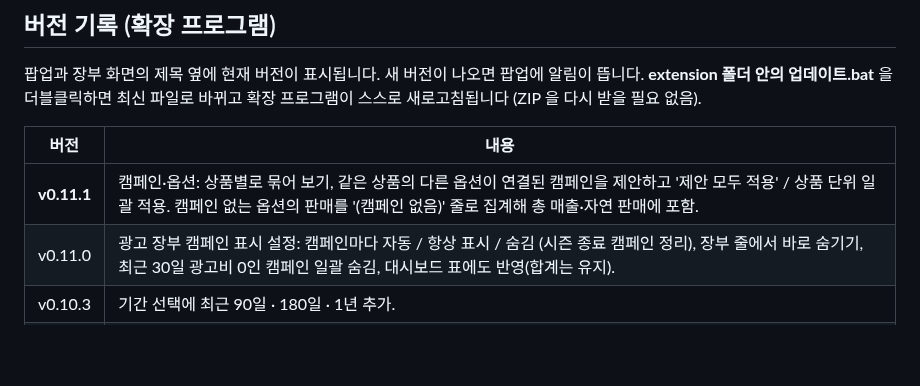
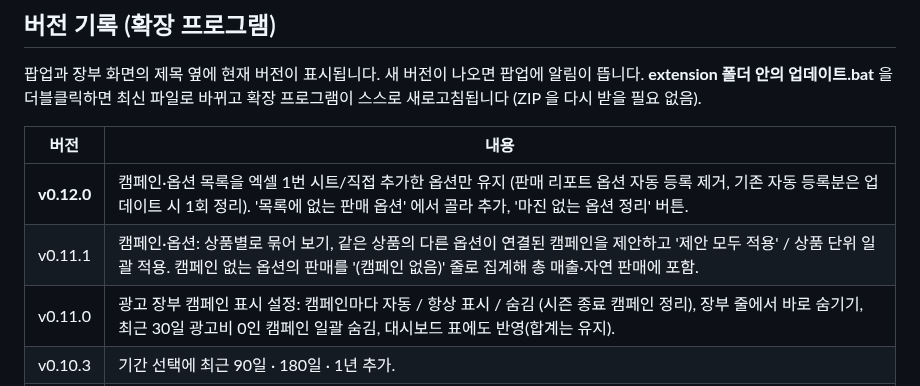
Before and after one commit to luvseogenie/-, a Markdown page: README.md, the part around the change. Rendered like a GitHub page; blank space fills up the shorter version.

```diff
--- a/README.md
+++ b/README.md
@@ -22,7 +22,8 @@
 
 | 버전 | 내용 |
 |---|---|
-| **v0.11.1** | 캠페인·옵션: 상품별로 묶어 보기, 같은 상품의 다른 옵션이 연결된 캠페인을 제안하고 '제안 모두 적용' / 상품 단위 일괄 적용. 캠페인 없는 옵션의 판매를 '(캠페인 없음)' 줄로 집계해 총 매출·자연 판매에 포함. |
+| **v0.12.0** | 캠페인·옵션 목록을 엑셀 1번 시트/직접 추가한 옵션만 유지 (판매 리포트 옵션 자동 등록 제거, 기존 자동 등록분은 업데이트 시 1회 정리). '목록에 없는 판매 옵션' 에서 골라 추가, '마진 없는 옵션 정리' 버튼. |
+| v0.11.1 | 캠페인·옵션: 상품별로 묶어 보기, 같은 상품의 다른 옵션이 연결된 캠페인을 제안하고 '제안 모두 적용' / 상품 단위 일괄 적용. 캠페인 없는 옵션의 판매를 '(캠페인 없음)' 줄로 집계해 총 매출·자연 판매에 포함. |
 | v0.11.0 | 광고 장부 캠페인 표시 설정: 캠페인마다 자동 / 항상 표시 / 숨김 (시즌 종료 캠페인 정리), 장부 줄에서 바로 숨기기, 최근 30일 광고비 0인 캠페인 일괄 숨김, 대시보드 표에도 반영(합계는 유지). |
 | v0.10.3 | 기간 선택에 최근 90일 · 180일 · 1년 추가. |
 | v0.10.2 | 대시보드 맨 왼쪽에 '세후 순이익' 카드 — 선택 기간의 순이익에 그 해 누적 기준 증분 세금을 적용. |
```
Also changed, not shown: docs/img/v12_options.png (added), 8 other files.
